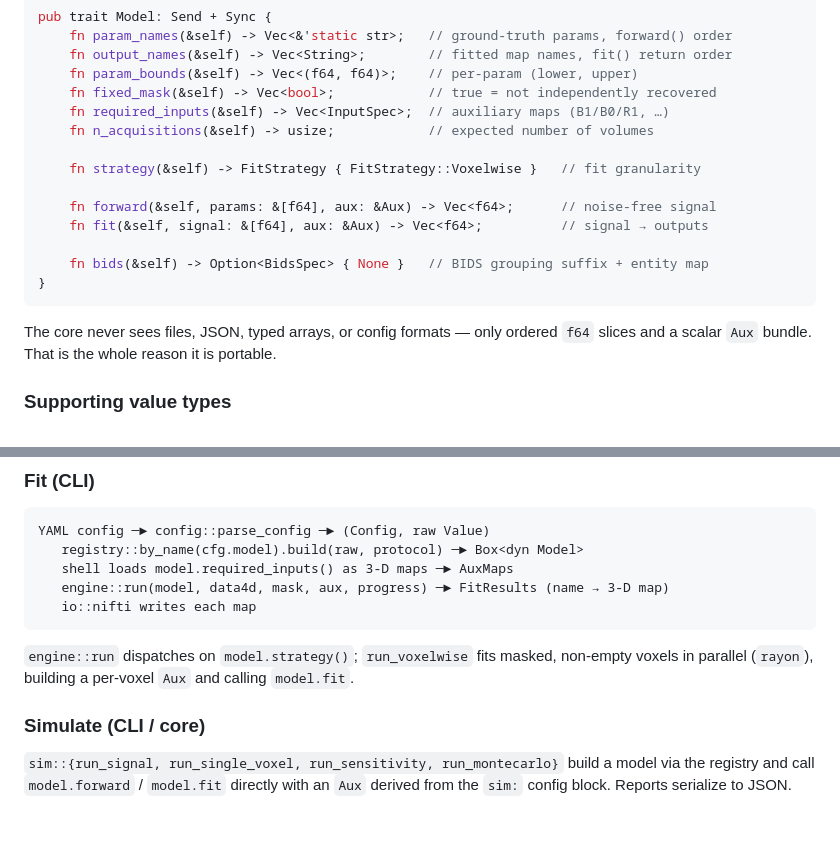
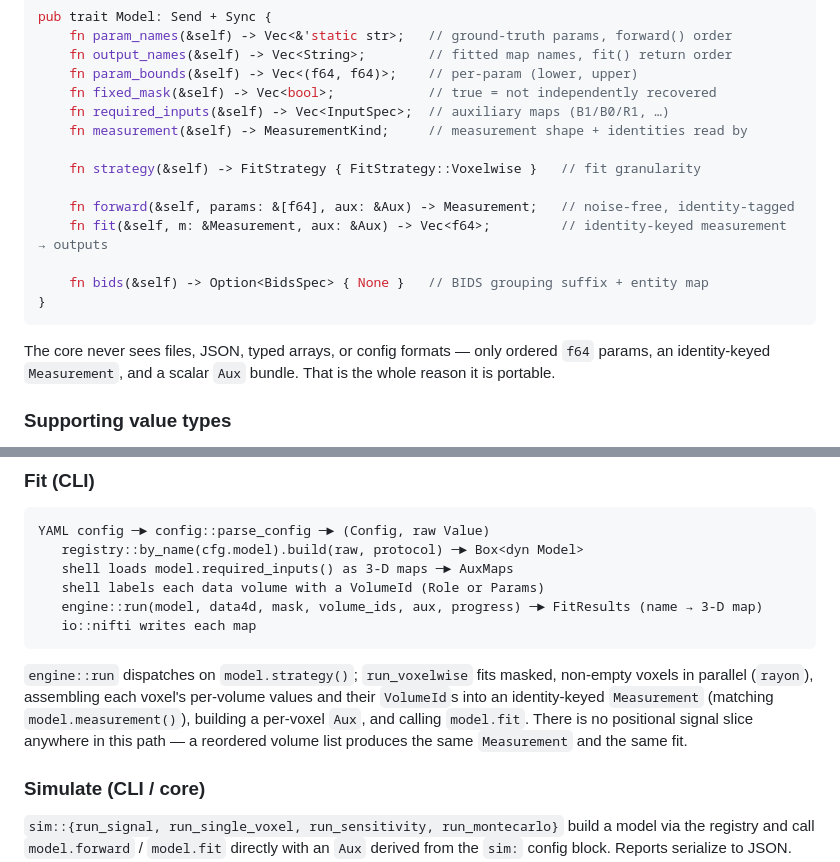
Before and after one commit to qMRLab/qmrust, a Markdown page: docs/agents/ARCHITECTURE.md, 2 parts joined by grey strips. Rendered like a GitHub page; blank space fills up the shorter version.

````diff
--- a/docs/agents/ARCHITECTURE.md
+++ b/docs/agents/ARCHITECTURE.md
@@ -117,19 +117,20 @@ pub trait Model: Send + Sync {
     fn param_bounds(&self) -> Vec<(f64, f64)>;    // per-param (lower, upper)
     fn fixed_mask(&self) -> Vec<bool>;            // true = not independently recovered
     fn required_inputs(&self) -> Vec<InputSpec>;  // auxiliary maps (B1/B0/R1, …)
-    fn n_acquisitions(&self) -> usize;            // expected number of volumes
+    fn measurement(&self) -> MeasurementKind;     // measurement shape + identities read by
 
     fn strategy(&self) -> FitStrategy { FitStrategy::Voxelwise }   // fit granularity
 
-    fn forward(&self, params: &[f64], aux: &Aux) -> Vec<f64>;      // noise-free signal
-    fn fit(&self, signal: &[f64], aux: &Aux) -> Vec<f64>;          // signal → outputs
+    fn forward(&self, params: &[f64], aux: &Aux) -> Measurement;   // noise-free, identity-tagged
+    fn fit(&self, m: &Measurement, aux: &Aux) -> Vec<f64>;         // identity-keyed measurement → outputs
 
     fn bids(&self) -> Option<BidsSpec> { None }   // BIDS grouping suffix + entity map
 }
 ```
 
 The core never sees files, JSON, typed arrays, or config formats — only ordered `f64`
-slices and a scalar `Aux` bundle. That is the whole reason it is portable.
+params, an identity-keyed `Measurement`, and a scalar `Aux` bundle. That is the whole
+reason it is portable.
 
 ### Supporting value types
 
@@ -186,12 +203,16 @@ here is the only wiring a new model needs.
 YAML config ─► config::parse_config ─► (Config, raw Value)
    registry::by_name(cfg.model).build(raw, protocol) ─► Box<dyn Model>
    shell loads model.required_inputs() as 3-D maps ─► AuxMaps
-   engine::run(model, data4d, mask, aux, progress) ─► FitResults (name → 3-D map)
+   shell labels each data volume with a VolumeId (Role or Params)
+   engine::run(model, data4d, mask, volume_ids, aux, progress) ─► FitResults (name → 3-D map)
    io::nifti writes each map
 ```
 
 `engine::run` dispatches on `model.strategy()`; `run_voxelwise` fits masked, non-empty
-voxels in parallel (`rayon`), building a per-voxel `Aux` and calling `model.fit`.
+voxels in parallel (`rayon`), assembling each voxel's per-volume values and their
+`VolumeId`s into an identity-keyed `Measurement` (matching `model.measurement()`), building
+a per-voxel `Aux`, and calling `model.fit`. There is no positional signal slice anywhere
+in this path — a reordered volume list produces the same `Measurement` and the same fit.
 
 ### Simulate (CLI / core)
 
````
Also changed, not shown: other parts of docs/agents/ARCHITECTURE.md (+49 -7 lines), CLAUDE.md (+10 -2 lines).
